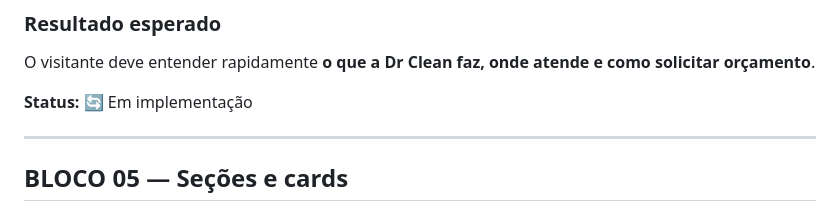
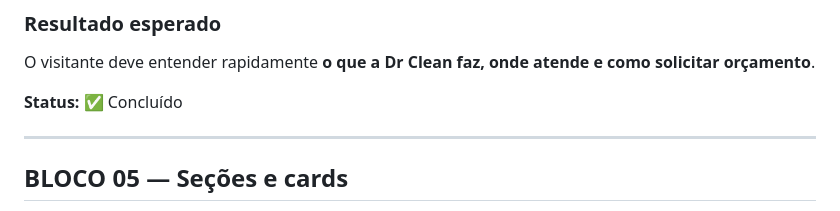
Before and after one commit to alair-code/dr-clean, a Markdown page: PLANO-REFINAMENTO-VISUAL.md, the part around the change. GitHub-like rendering.

Commit message:
docs: concluir revisao do bloco 4

```diff
--- a/PLANO-REFINAMENTO-VISUAL.md
+++ b/PLANO-REFINAMENTO-VISUAL.md
@@ -109,7 +109,7 @@ Header moderno, discreto e fácil de usar em qualquer dispositivo.
 
 O visitante deve entender rapidamente **o que a Dr Clean faz, onde atende e como solicitar orçamento**.
 
-**Status:** 🔄 Em implementação
+**Status:** ✅ Concluído
 
 ---
 
```
